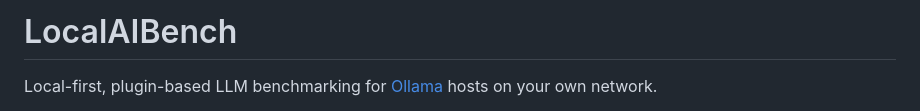
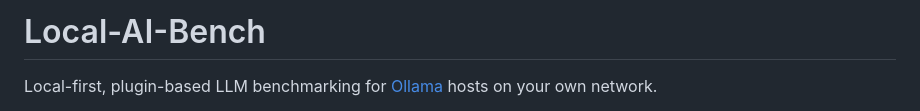
Before and after one commit to araujofrancisco/local-ai-bench, a Markdown page: README.md, the part around the change. Rendered like a GitHub page.

```diff
--- a/README.md
+++ b/README.md
@@ -1,4 +1,4 @@
-# LocalAIBench
+# Local-AI-Bench
 
 Local-first, plugin-based LLM benchmarking for [Ollama](https://ollama.com)
 hosts on your own network.
```
